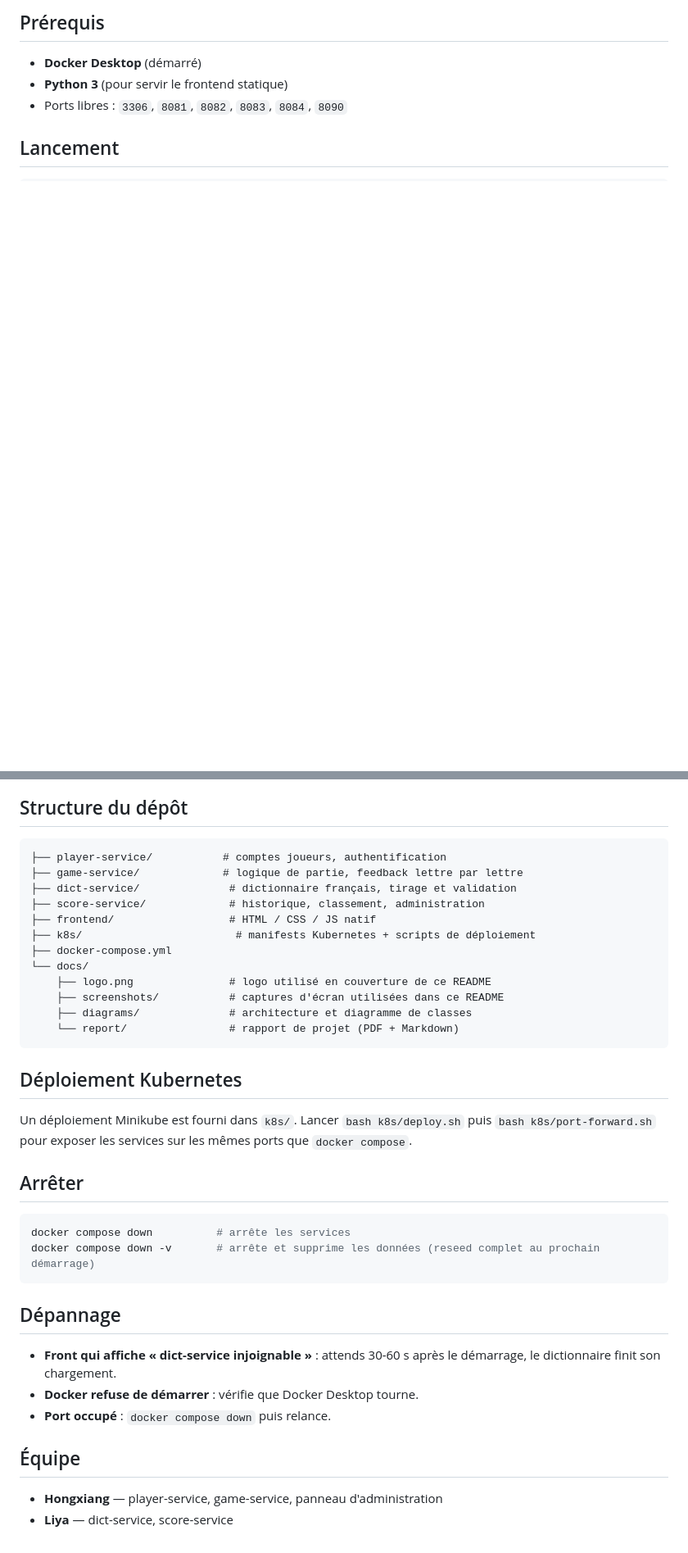
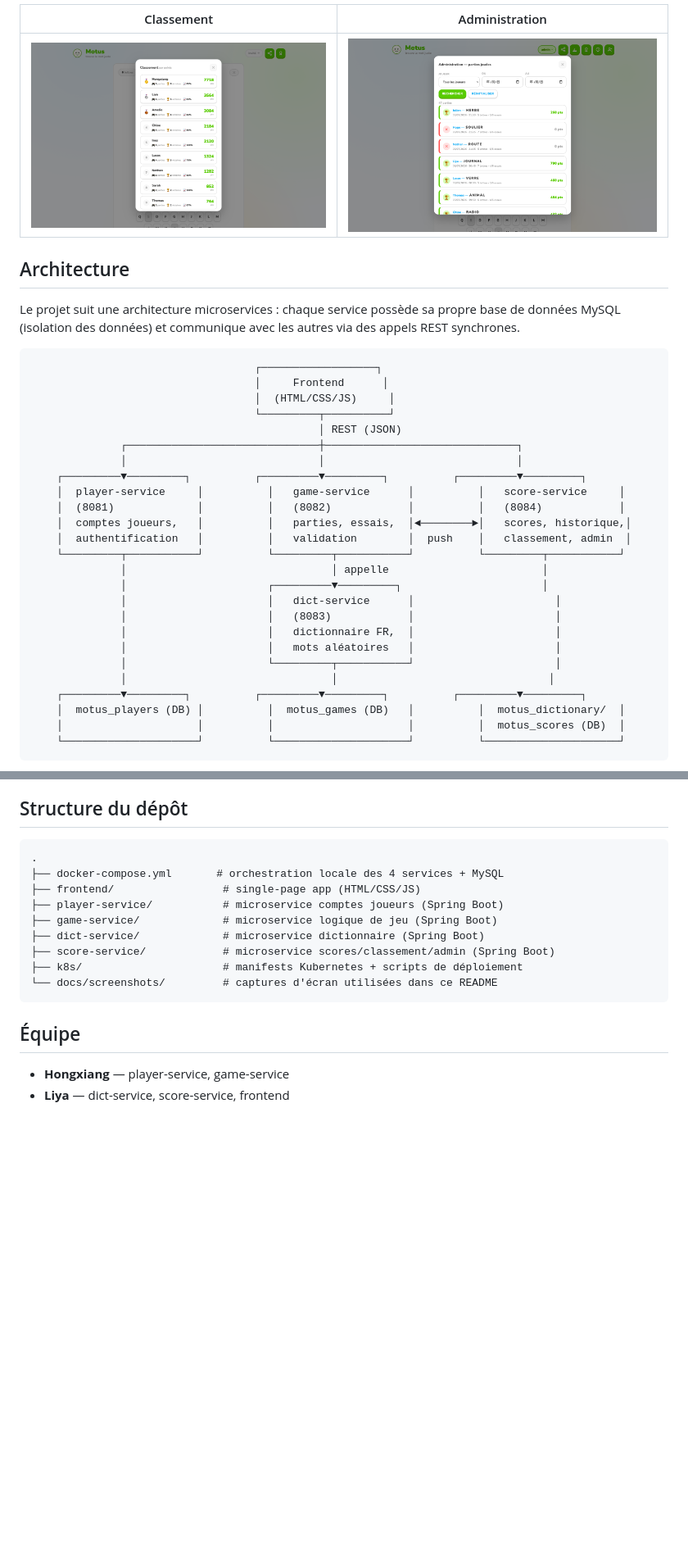
Before and after one commit to Steven-1105/M2_SITN_Motus, a Markdown page: README.md, 2 parts joined by grey strips. Shown at 82% size. GitHub-like rendering; blank space fills up the shorter version.

````diff
--- a/README.md
+++ b/README.md
@@ -39,8 +37,37 @@ Binôme : **Liya XU** & **Hongxiang LIN**
 
-## Prérequis
+| Classement | Administration |
+|---|---|
+| ![Classement](docs/screenshots/04-ranking.png) | ![Administration](docs/screenshots/05-admin.png) |
 
-- **Docker Desktop** (démarré)
-- **Python 3** (pour servir le frontend statique)
-- Ports libres : `3306`, `8081`, `8082`, `8083`, `8084`, `8090`
+## Architecture
 
-## Lancement
+Le projet suit une architecture microservices : chaque service possède sa propre base de données MySQL (isolation des données) et communique avec les autres via des appels REST synchrones.
+
+```
+                                   ┌──────────────────┐
+                                   │     Frontend      │
+                                   │  (HTML/CSS/JS)     │
+                                   └─────────┬──────────┘
+                                             │ REST (JSON)
+              ┌──────────────────────────────┼──────────────────────────────┐
+              │                              │                              │
+    ┌─────────▼─────────┐          ┌─────────▼─────────┐          ┌─────────▼─────────┐
+    │  player-service     │          │   game-service      │          │   score-service     │
+    │  (8081)             │          │   (8082)            │          │   (8084)            │
+    │  comptes joueurs,   │          │   parties, essais,  │◄────────►│   scores, historique,│
+    │  authentification   │          │   validation        │  push    │   classement, admin  │
+    └─────────┬───────────┘          └─────────┬───────────┘          └─────────┬───────────┘
+              │                                │ appelle                        │
+              │                      ┌─────────▼─────────┐                      │
+              │                      │   dict-service      │                      │
+              │                      │   (8083)            │                      │
+              │                      │   dictionnaire FR,  │                      │
+              │                      │   mots aléatoires   │                      │
+              │                      └─────────┬───────────┘                      │
+              │                                │                                 │
+    ┌─────────▼─────────┐          ┌─────────▼─────────┐          ┌─────────▼─────────┐
+    │  motus_players (DB) │          │  motus_games (DB)   │          │  motus_dictionary/  │
+    │                     │          │                     │          │  motus_scores (DB)  │
+    └─────────────────────┘          └─────────────────────┘          └─────────────────────┘
+```
+
@@ -137,41 +188,18 @@ Le frontend communique en REST/JSON avec les trois services exposés publiquemen
 ## Structure du dépôt
 
 ```
-├── player-service/           # comptes joueurs, authentification
-├── game-service/             # logique de partie, feedback lettre par lettre
-├── dict-service/              # dictionnaire français, tirage et validation
-├── score-service/             # historique, classement, administration
-├── frontend/                  # HTML / CSS / JS natif
-├── k8s/                        # manifests Kubernetes + scripts de déploiement
-├── docker-compose.yml
-└── docs/
-    ├── logo.png               # logo utilisé en couverture de ce README
-    ├── screenshots/           # captures d'écran utilisées dans ce README
-    ├── diagrams/              # architecture et diagramme de classes
-    └── report/                # rapport de projet (PDF + Markdown)
+.
+├── docker-compose.yml       # orchestration locale des 4 services + MySQL
+├── frontend/                 # single-page app (HTML/CSS/JS)
+├── player-service/           # microservice comptes joueurs (Spring Boot)
+├── game-service/             # microservice logique de jeu (Spring Boot)
+├── dict-service/             # microservice dictionnaire (Spring Boot)
+├── score-service/            # microservice scores/classement/admin (Spring Boot)
+├── k8s/                      # manifests Kubernetes + scripts de déploiement
+└── docs/screenshots/         # captures d'écran utilisées dans ce README
 ```
-
-## Déploiement Kubernetes
-
-Un déploiement Minikube est fourni dans `k8s/`. Lancer `bash k8s/deploy.sh` puis
-`bash k8s/port-forward.sh` pour exposer les services sur les mêmes ports que
-`docker compose`.
-
-## Arrêter
-
-```bash
-docker compose down          # arrête les services
-docker compose down -v       # arrête et supprime les données (reseed complet au prochain démarrage)
-```
-
-## Dépannage
-
-- **Front qui affiche « dict-service injoignable »** : attends 30-60 s après le
-  démarrage, le dictionnaire finit son chargement.
-- **Docker refuse de démarrer** : vérifie que Docker Desktop tourne.
-- **Port occupé** : `docker compose down` puis relance.
 
 ## Équipe
 
-- **Hongxiang** — player-service, game-service, panneau d'administration
-- **Liya** — dict-service, score-service
+- **Hongxiang** — player-service, game-service
+- **Liya** — dict-service, score-service, frontend
````
Also changed, not shown: other parts of README.md (+99 -77 lines).
